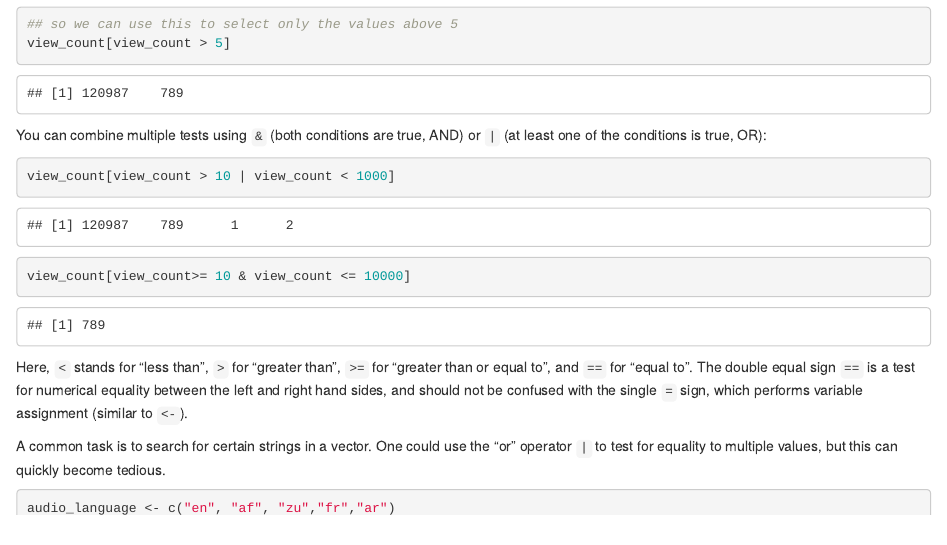
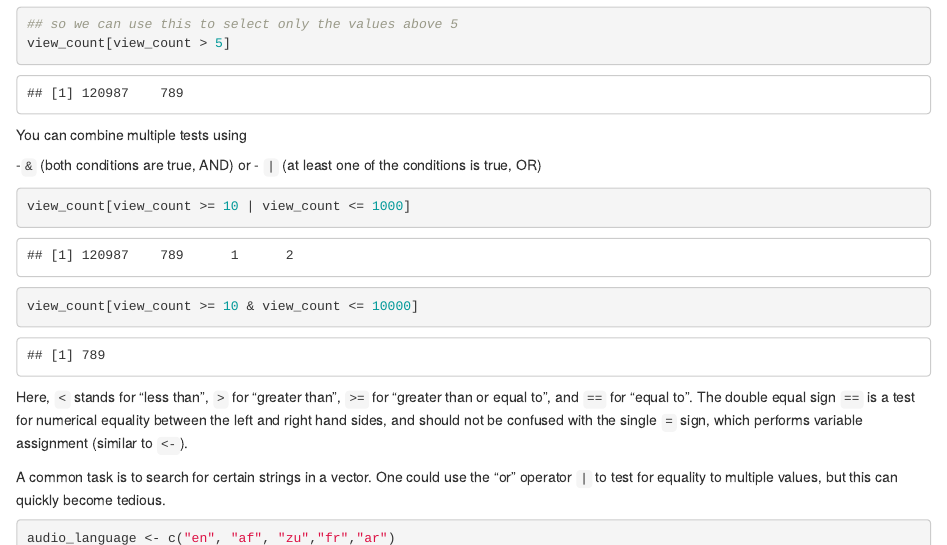
Before and after one commit to marionwalton/media-test, an R Markdown document (episodes/01-intro-to-r.Rmd): the page in a window 1100 px wide, from 8140 px down. Rendered offline with R 4.5, knitr and Pandoc, with nearby package versions; some code elsewhere in the file could not run offline.

Commit message:
conditional subsetting episode 1

````diff
--- a/episodes/01-intro-to-r.Rmd
+++ b/episodes/01-intro-to-r.Rmd
@@ -530,12 +530,14 @@ view_count > 5    # will return logicals with TRUE for the indices that meet the
 view_count[view_count > 5]
 ```
 
-You can combine multiple tests using `&` (both conditions are true, AND) or `|`
-(at least one of the conditions is true, OR):
+You can combine multiple tests using
+
+-`&` (both conditions are true, AND) or
+- `|` (at least one of the conditions is true, OR)
 
 ```{r, results="show", purl=FALSE}
-view_count[view_count > 10 | view_count < 1000]
-view_count[view_count>= 10 & view_count <= 10000]
+view_count[view_count >= 10 | view_count <= 1000]
+view_count[view_count >= 10 & view_count <= 10000]
 ```
 
 Here, `<` stands for "less than", `>` for "greater than", `>=` for "greater than
````
